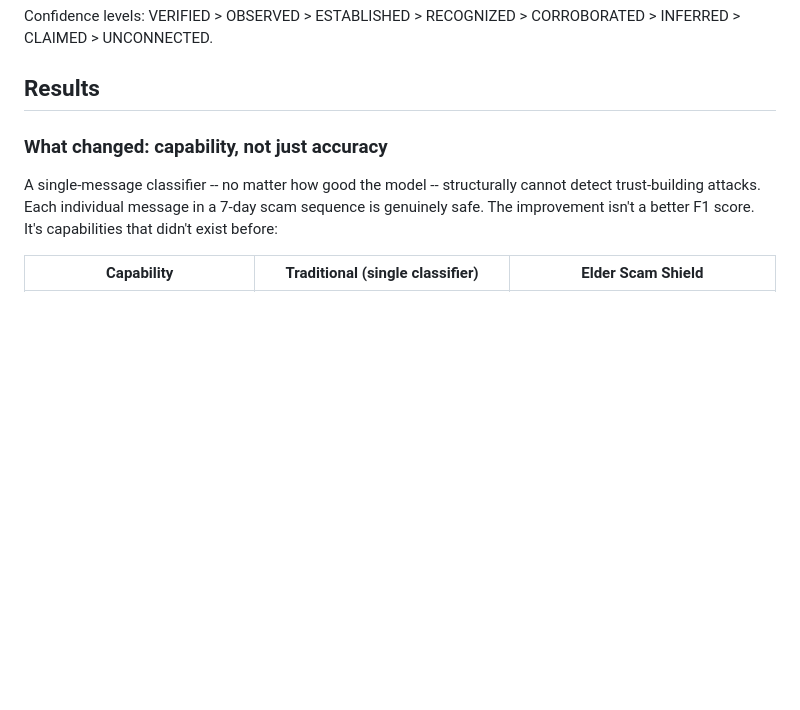
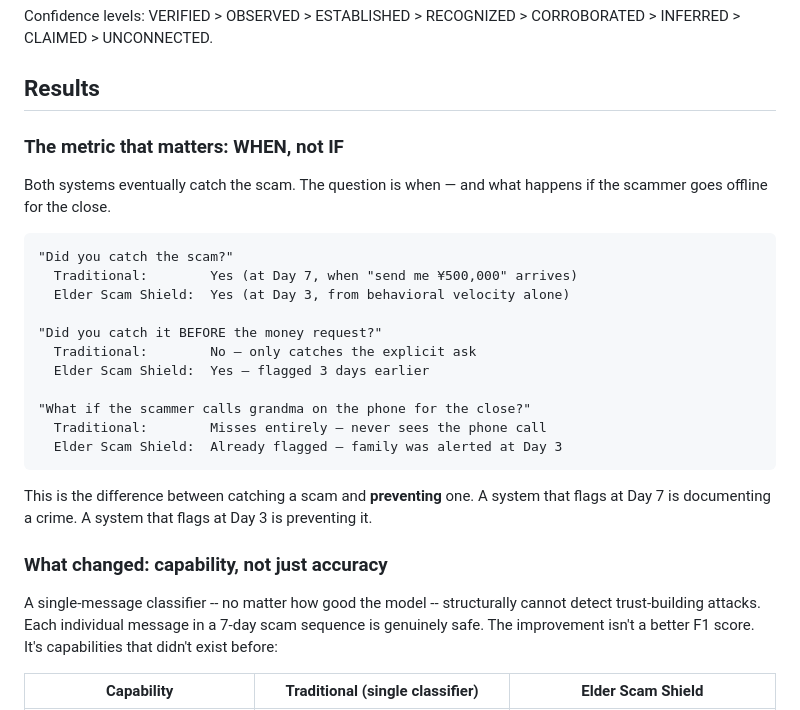
Before and after one commit to Know-Reply/elder-scam-shield, a Markdown page: README.md, the part around the change. Rendered like a GitHub page; blank space fills up the shorter version.

Commit message:
feat: reframe results around WHEN not IF — the metric that matters
"Did you catch the scam?" → Both systems say yes.
"Did you catch it BEFORE the money request?" → Only Elder Scam Shield.
"What if the scammer goes offline for the close?" → Traditional misses
entirely. Elder Scam Shield already flagged 3 days earlier.

A system that flags at Day 7 is documenting a crime.
A system that flags at Day 3 is preventing it.

Co-Authored-By: Claude Opus 4.6 (1M context) <noreply@anthropic.com>

````diff
--- a/README.md
+++ b/README.md
@@ -86,6 +86,26 @@ Five-layer inference builds the graph from communication, not manual entry:
 Confidence levels: VERIFIED > OBSERVED > ESTABLISHED > RECOGNIZED > CORROBORATED > INFERRED > CLAIMED > UNCONNECTED.
 
 ## Results
+
+### The metric that matters: WHEN, not IF
+
+Both systems eventually catch the scam. The question is when — and what happens if the scammer goes offline for the close.
+
+```
+"Did you catch the scam?"
+  Traditional:        Yes (at Day 7, when "send me ¥500,000" arrives)
+  Elder Scam Shield:  Yes (at Day 3, from behavioral velocity alone)
+
+"Did you catch it BEFORE the money request?"
+  Traditional:        No — only catches the explicit ask
+  Elder Scam Shield:  Yes — flagged 3 days earlier
+
+"What if the scammer calls grandma on the phone for the close?"
+  Traditional:        Misses entirely — never sees the phone call
+  Elder Scam Shield:  Already flagged — family was alerted at Day 3
+```
+
+This is the difference between catching a scam and **preventing** one. A system that flags at Day 7 is documenting a crime. A system that flags at Day 3 is preventing it.
 
 ### What changed: capability, not just accuracy
 
````
